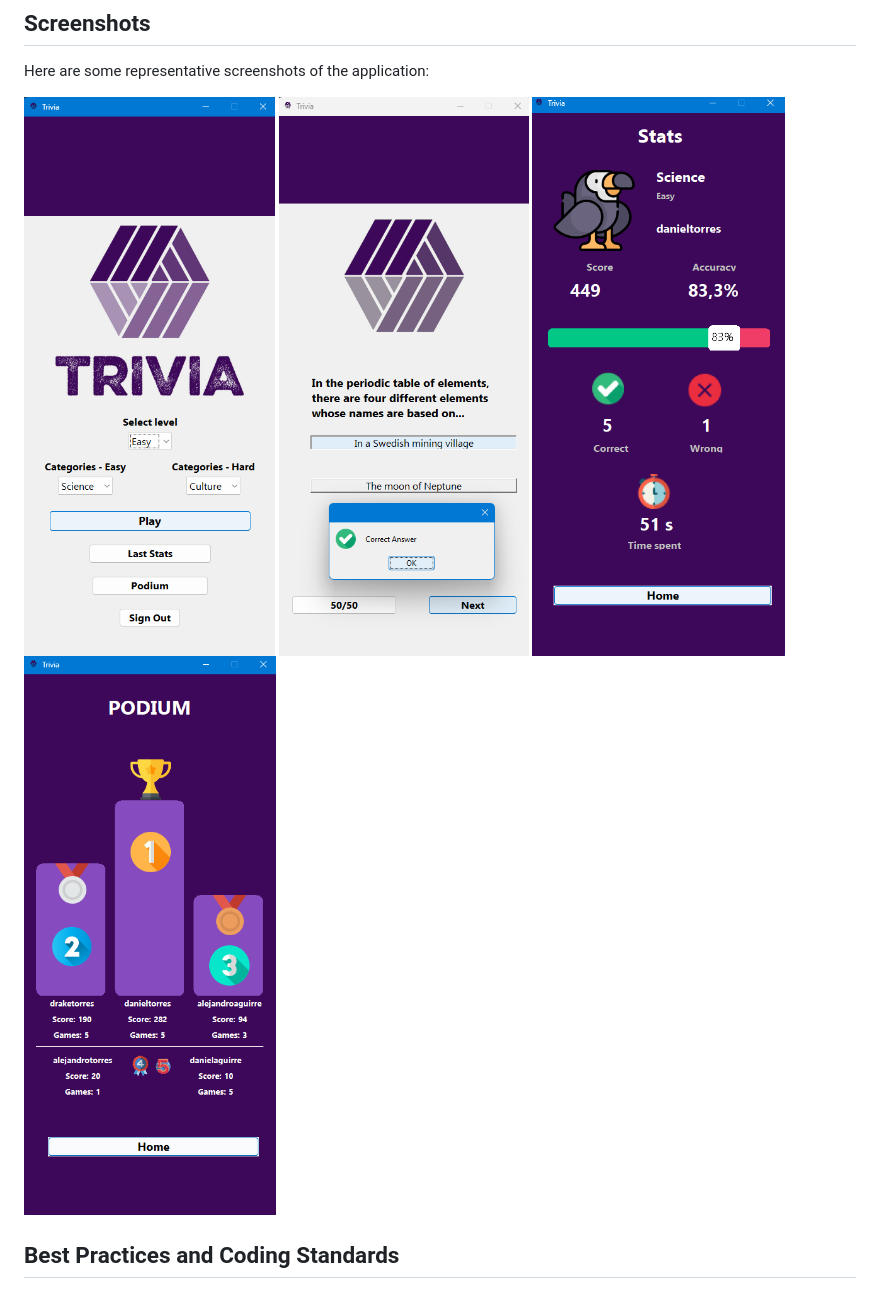
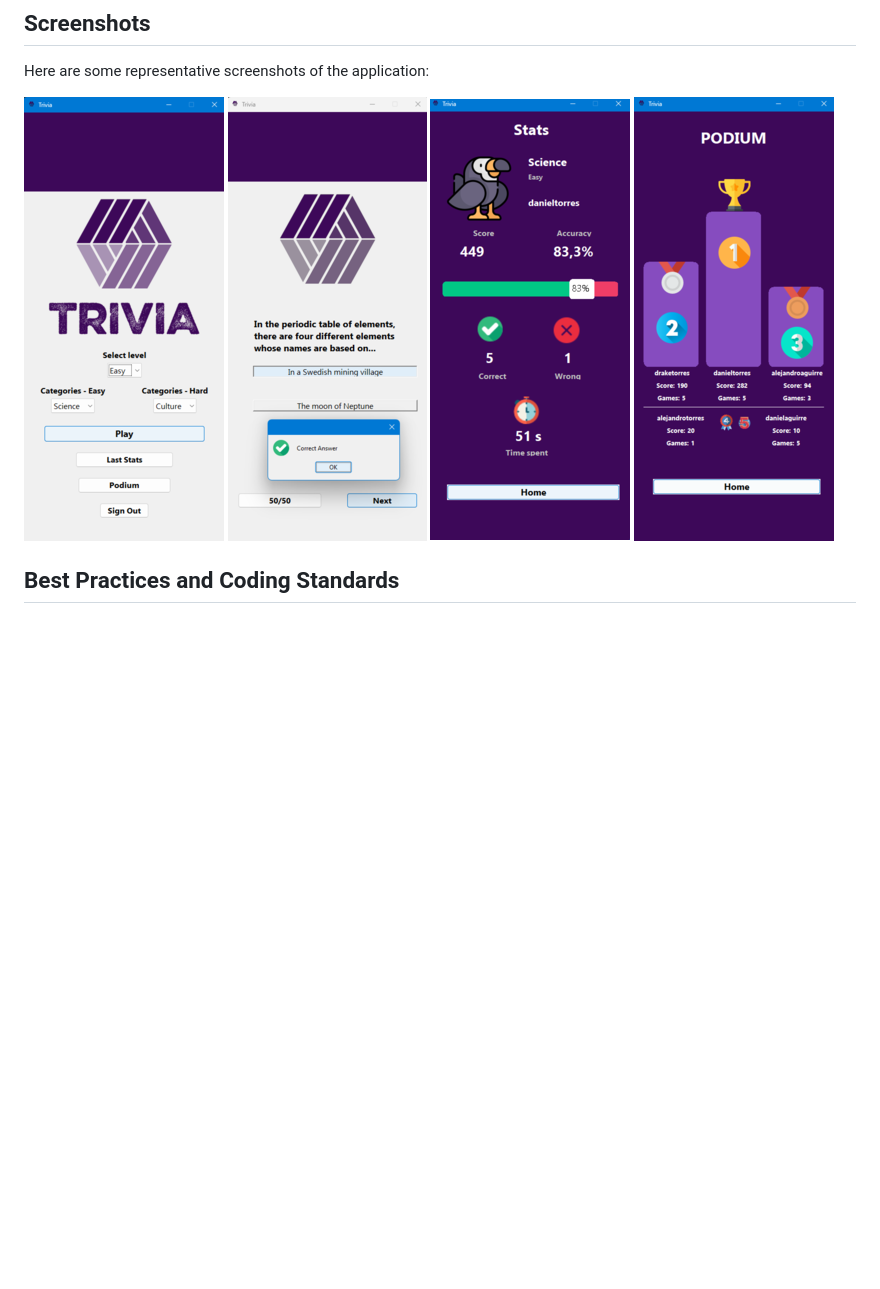
Before and after one commit to danieltorrez29/TriviaClient, a Markdown page: README.md, the part around the change. Drawn GitHub-style; pictures changed too: resources/images/screenshots/game-thumb.png (added), resources/images/screenshots/home-thumb.png (added), resources/images/screenshots/podium-thumb.png (added); blank space fills up the shorter version.

```diff
--- a/README.md
+++ b/README.md
@@ -181,10 +181,10 @@ Modify according to the server location.
 
 Here are some representative screenshots of the application:
 
-[![Home Screen](./resources/images/screenshots/home.png)](https://raw.githubusercontent.com/danieltorrez29/TriviaClient/refs/heads/master/resources/images/screenshots/home.png)
-[![Game Screen](./resources/images/screenshots/game.png)](https://raw.githubusercontent.com/danieltorrez29/TriviaClient/refs/heads/master/resources/images/screenshots/game.png)
-[![Stats Screen](./resources/images/screenshots/stats.png)](https://raw.githubusercontent.com/danieltorrez29/TriviaClient/refs/heads/master/resources/images/screenshots/stats.png)
-[![Podium Screen](./resources/images/screenshots/podium.png)](https://raw.githubusercontent.com/danieltorrez29/TriviaClient/refs/heads/master/resources/images/screenshots/podium.png)
+[![Home Screen](./resources/images/screenshots/home-thumb.png)](https://raw.githubusercontent.com/danieltorrez29/TriviaClient/refs/heads/master/resources/images/screenshots/home.png)
+[![Game Screen](./resources/images/screenshots/game-thumb.png)](https://raw.githubusercontent.com/danieltorrez29/TriviaClient/refs/heads/master/resources/images/screenshots/game.png)
+[![Stats Screen](./resources/images/screenshots/stats-thumb.png)](https://raw.githubusercontent.com/danieltorrez29/TriviaClient/refs/heads/master/resources/images/screenshots/stats.png)
+[![Podium Screen](./resources/images/screenshots/podium-thumb.png)](https://raw.githubusercontent.com/danieltorrez29/TriviaClient/refs/heads/master/resources/images/screenshots/podium.png)
 
 ## Best Practices and Coding Standards
 - Classes with uniform JavaDoc (Constructor, getters, descriptive methods).
```
